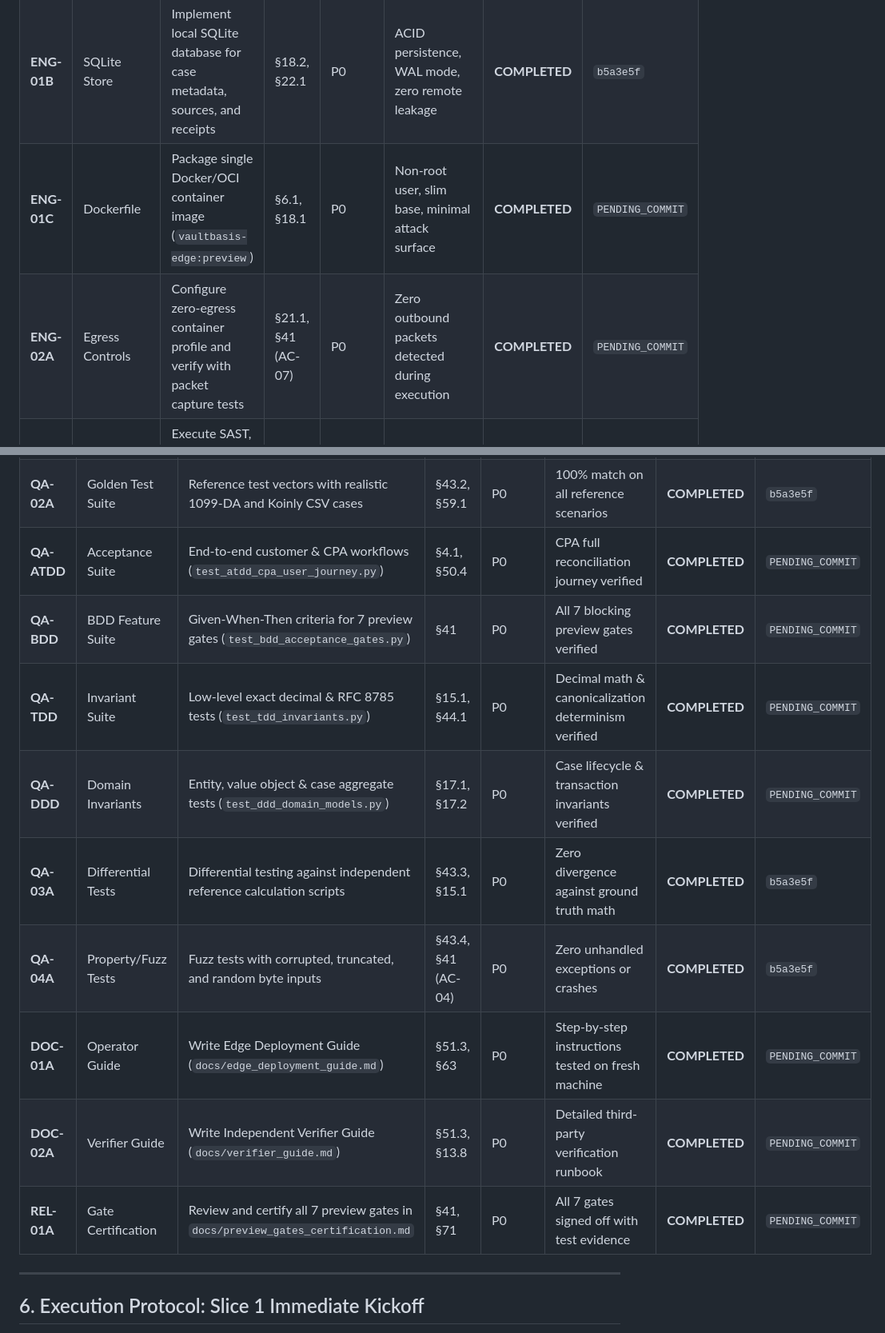
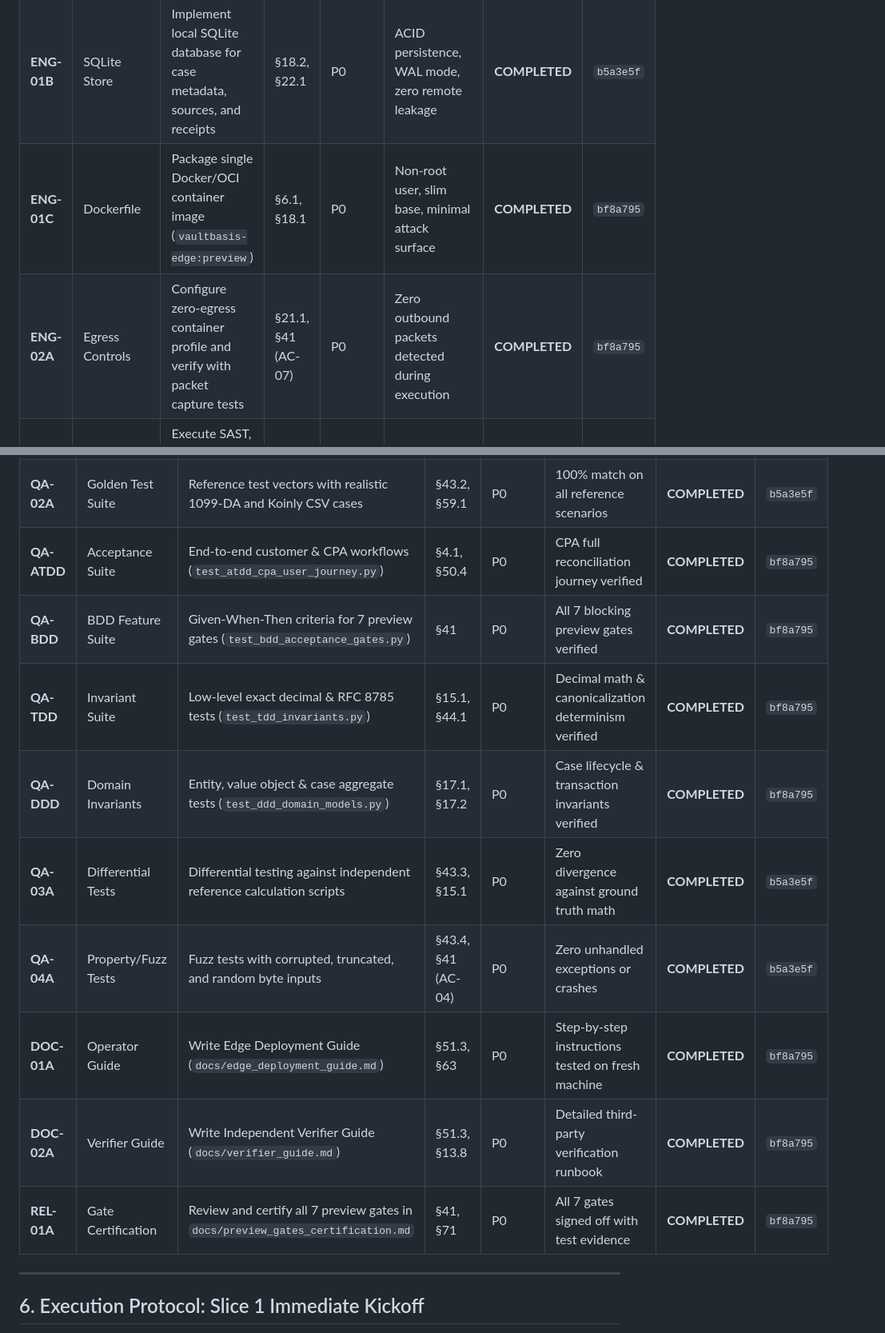
Before and after one commit to KasivisvanathanAmirdhalingam/VaultBasis, a Markdown page: docs/master_tasks_ledger.md, 2 parts joined by grey strips. Shown at 80% size. Rendered like a GitHub page.

Commit message:
docs(ledger): record commit bf8a795 across all completed workstream deliverables

```diff
--- a/docs/master_tasks_ledger.md
+++ b/docs/master_tasks_ledger.md
@@ -145,8 +145,8 @@ Golden Test Suite ───> Fuzz Suite ───> Zero-Egress Net Audit ──
 | :--- | :--- | :--- | :--- | :--- | :--- | :--- | :--- |
 | **ENG-01A**| Local FastAPI App | Build Edge REST service with `/cases`, `/sources`, `/reconcile`, `/receipt`, `/verify` | §62.1, §18.1 | P0 | All endpoints typed, documented via OpenAPI, 100% local | **COMPLETED** | `b5a3e5f` |
 | **ENG-01B**| SQLite Store | Implement local SQLite database for case metadata, sources, and receipts | §18.2, §22.1 | P0 | ACID persistence, WAL mode, zero remote leakage | **COMPLETED** | `b5a3e5f` |
-| **ENG-01C**| Dockerfile | Package single Docker/OCI container image (`vaultbasis-edge:preview`) | §6.1, §18.1 | P0 | Non-root user, slim base, minimal attack surface | **COMPLETED** | `PENDING_COMMIT` |
-| **ENG-02A**| Egress Controls | Configure zero-egress container profile and verify with packet capture tests | §21.1, §41 (AC-07)| P0 | Zero outbound packets detected during execution | **COMPLETED** | `PENDING_COMMIT` |
+| **ENG-01C**| Dockerfile | Package single Docker/OCI container image (`vaultbasis-edge:preview`) | §6.1, §18.1 | P0 | Non-root user, slim base, minimal attack surface | **COMPLETED** | `bf8a795` |
+| **ENG-02A**| Egress Controls | Configure zero-egress container profile and verify with packet capture tests | §21.1, §41 (AC-07)| P0 | Zero outbound packets detected during execution | **COMPLETED** | `bf8a795` |
 | **SEC-01A**| Security Scan | Execute SAST, dependency vulnerability scan, and secret leak detection | §23.1, §64.1 | P0 | 0 critical / 0 high vulnerabilities | **COMPLETED** | `b5a3e5f` |
 
 ### Workstream 6: Three-Screen Local Dashboard & UI Surfaces (Slice 5 & 6)
@@ -165,15 +165,15 @@ Golden Test Suite ───> Fuzz Suite ───> Zero-Egress Net Audit ──
 | :--- | :--- | :--- | :--- | :--- | :--- | :--- | :--- |
 | **QA-01A** | Unit Test Suite | Comprehensive unit tests for math, parsing, serializing, signing, hashing | §43.1, §64.1 | P0 | >90% code coverage on core deterministic engine | **COMPLETED** | `b5a3e5f` |
 | **QA-02A** | Golden Test Suite | Reference test vectors with realistic 1099-DA and Koinly CSV cases | §43.2, §59.1 | P0 | 100% match on all reference scenarios | **COMPLETED** | `b5a3e5f` |
-| **QA-ATDD**| Acceptance Suite | End-to-end customer & CPA workflows (`test_atdd_cpa_user_journey.py`) | §4.1, §50.4 | P0 | CPA full reconciliation journey verified | **COMPLETED** | `PENDING_COMMIT` |
-| **QA-BDD** | BDD Feature Suite| Given-When-Then criteria for 7 preview gates (`test_bdd_acceptance_gates.py`)| §41 | P0 | All 7 blocking preview gates verified | **COMPLETED** | `PENDING_COMMIT` |
-| **QA-TDD** | Invariant Suite  | Low-level exact decimal & RFC 8785 tests (`test_tdd_invariants.py`) | §15.1, §44.1 | P0 | Decimal math & canonicalization determinism verified | **COMPLETED** | `PENDING_COMMIT` |
-| **QA-DDD** | Domain Invariants| Entity, value object & case aggregate tests (`test_ddd_domain_models.py`) | §17.1, §17.2 | P0 | Case lifecycle & transaction invariants verified | **COMPLETED** | `PENDING_COMMIT` |
+| **QA-ATDD**| Acceptance Suite | End-to-end customer & CPA workflows (`test_atdd_cpa_user_journey.py`) | §4.1, §50.4 | P0 | CPA full reconciliation journey verified | **COMPLETED** | `bf8a795` |
+| **QA-BDD** | BDD Feature Suite| Given-When-Then criteria for 7 preview gates (`test_bdd_acceptance_gates.py`)| §41 | P0 | All 7 blocking preview gates verified | **COMPLETED** | `bf8a795` |
+| **QA-TDD** | Invariant Suite  | Low-level exact decimal & RFC 8785 tests (`test_tdd_invariants.py`) | §15.1, §44.1 | P0 | Decimal math & canonicalization determinism verified | **COMPLETED** | `bf8a795` |
+| **QA-DDD** | Domain Invariants| Entity, value object & case aggregate tests (`test_ddd_domain_models.py`) | §17.1, §17.2 | P0 | Case lifecycle & transaction invariants verified | **COMPLETED** | `bf8a795` |
 | **QA-03A** | Differential Tests | Differential testing against independent reference calculation scripts | §43.3, §15.1 | P0 | Zero divergence against ground truth math | **COMPLETED** | `b5a3e5f` |
 | **QA-04A** | Property/Fuzz Tests| Fuzz tests with corrupted, truncated, and random byte inputs | §43.4, §41 (AC-04)| P0 | Zero unhandled exceptions or crashes | **COMPLETED** | `b5a3e5f` |
-| **DOC-01A**| Operator Guide | Write Edge Deployment Guide (`docs/edge_deployment_guide.md`) | §51.3, §63 | P0 | Step-by-step instructions tested on fresh machine | **COMPLETED** | `PENDING_COMMIT` |
-| **DOC-02A**| Verifier Guide | Write Independent Verifier Guide (`docs/verifier_guide.md`) | §51.3, §13.8 | P0 | Detailed third-party verification runbook | **COMPLETED** | `PENDING_COMMIT` |
-| **REL-01A**| Gate Certification | Review and certify all 7 preview gates in `docs/preview_gates_certification.md` | §41, §71 | P0 | All 7 gates signed off with test evidence | **COMPLETED** | `PENDING_COMMIT` |
+| **DOC-01A**| Operator Guide | Write Edge Deployment Guide (`docs/edge_deployment_guide.md`) | §51.3, §63 | P0 | Step-by-step instructions tested on fresh machine | **COMPLETED** | `bf8a795` |
+| **DOC-02A**| Verifier Guide | Write Independent Verifier Guide (`docs/verifier_guide.md`) | §51.3, §13.8 | P0 | Detailed third-party verification runbook | **COMPLETED** | `bf8a795` |
+| **REL-01A**| Gate Certification | Review and certify all 7 preview gates in `docs/preview_gates_certification.md` | §41, §71 | P0 | All 7 gates signed off with test evidence | **COMPLETED** | `bf8a795` |
 
 ---
 
```
Also changed, not shown: other parts of docs/master_tasks_ledger.md (+1 -1 lines).
